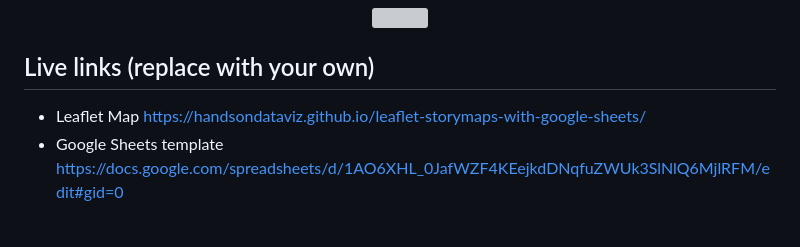
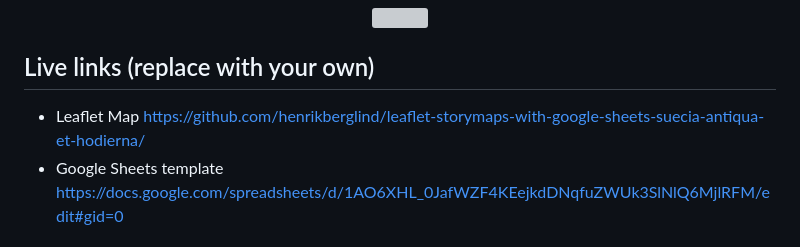
Before and after one commit to henrikberglind/leaflet-storymaps-with-google-sheets-suecia-antiqua-et-hodierna, a Markdown page: README.md, the part around the change. Rendered like a GitHub page; grey boxes are pictures that could not be loaded.

```diff
--- a/README.md
+++ b/README.md
@@ -7,7 +7,7 @@ Supports images, audio and video embeddings, and Leaflet TileLayer/geojson overl
 </p>
 
 ## Live links (replace with your own)
-- Leaflet Map https://handsondataviz.github.io/leaflet-storymaps-with-google-sheets/
+- Leaflet Map https://github.com/henrikberglind/leaflet-storymaps-with-google-sheets-suecia-antiqua-et-hodierna/
 - Google Sheets template https://docs.google.com/spreadsheets/d/1AO6XHL_0JafWZF4KEejkdDNqfuZWUk3SlNlQ6MjlRFM/edit#gid=0
 
 ## Create Your Own
```
